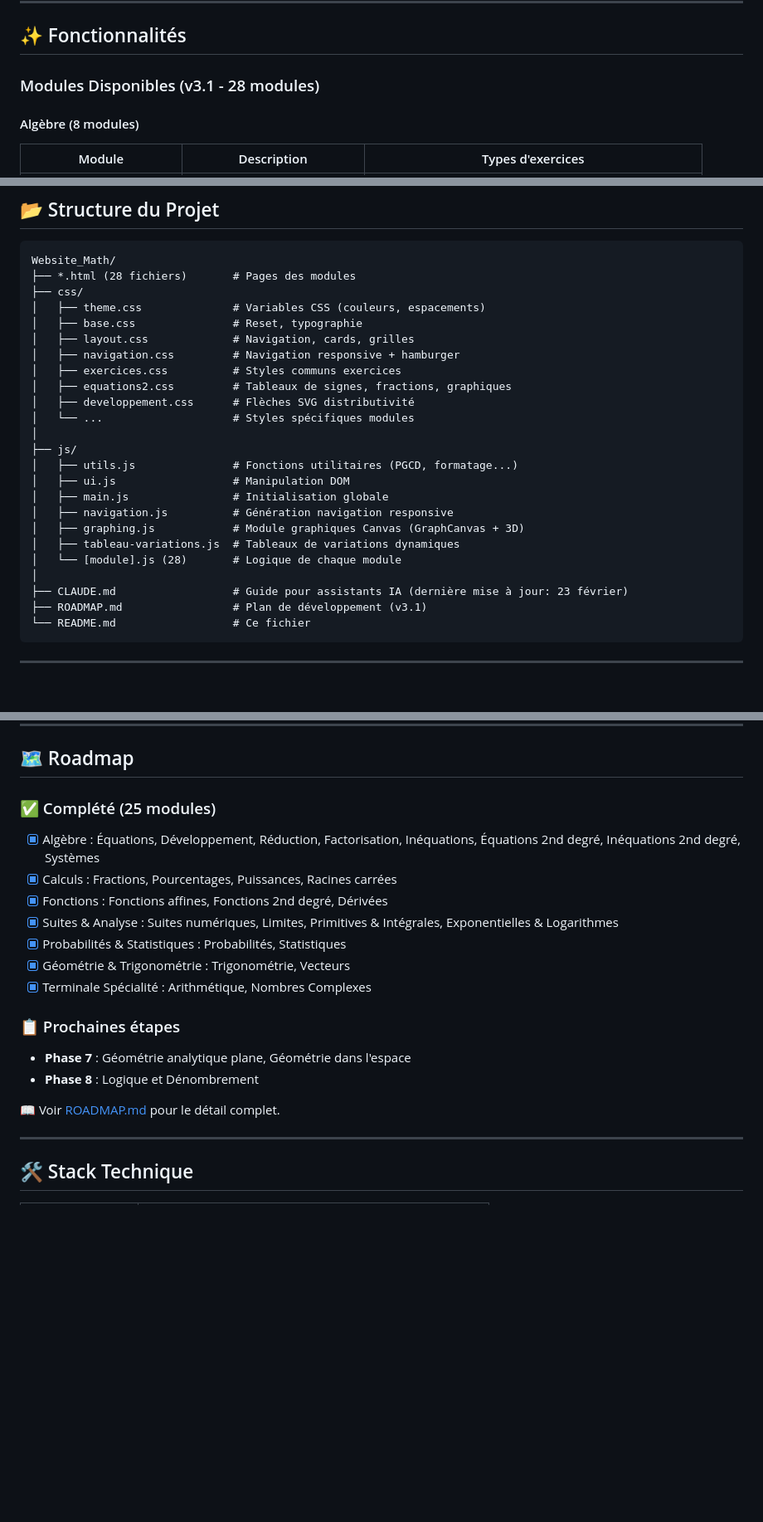
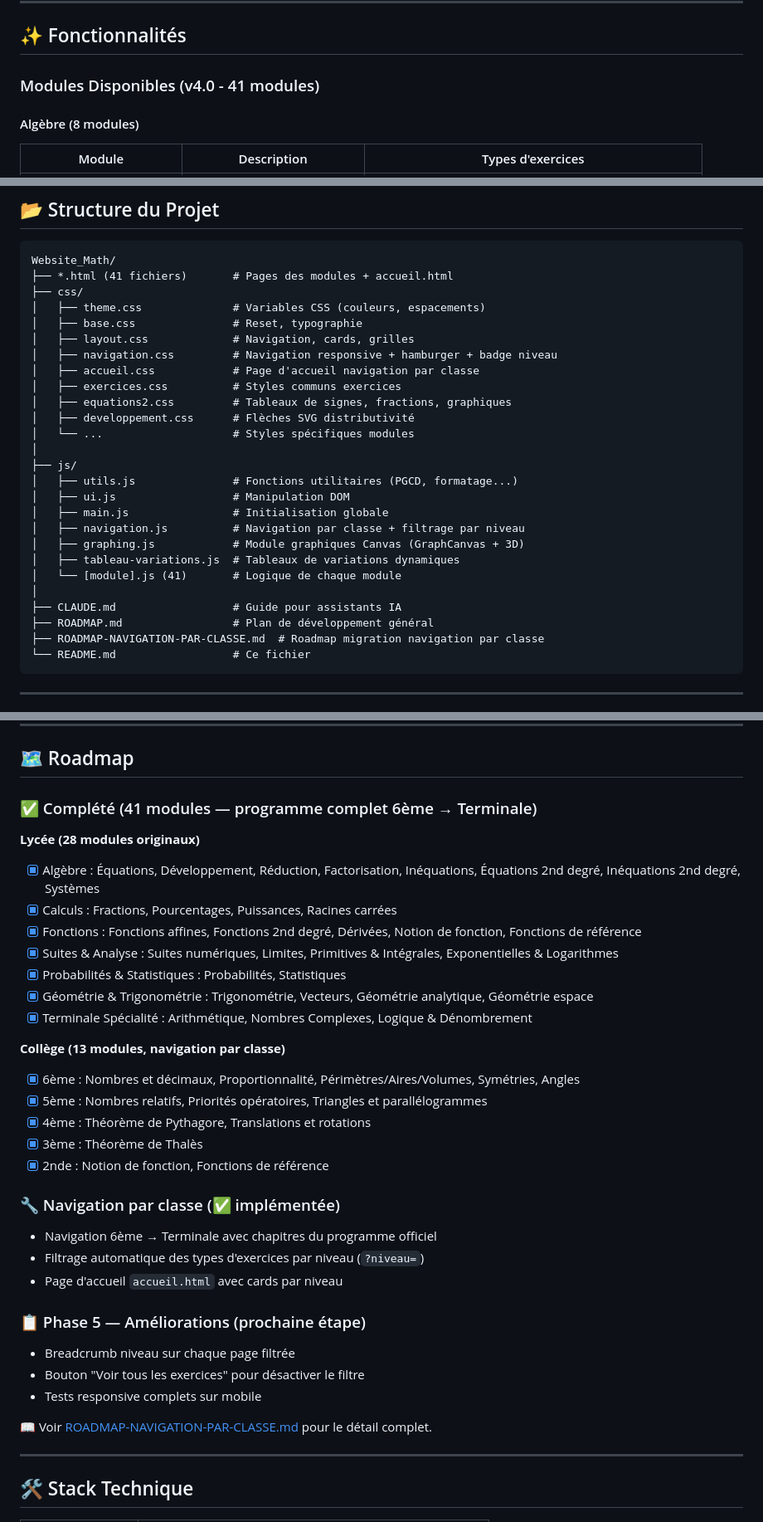
Before and after one commit to yyahige1/Website_Math, a Markdown page: README.md, 3 parts joined by grey strips. Shown at 83% size. Rendered like a GitHub page; blank space fills up the shorter version.

````diff
--- a/README.md
+++ b/README.md
@@ -10,7 +10,7 @@ Une plateforme d'entraînement en mathématiques interactive pour l'enseignement
 
 ## ✨ Fonctionnalités
 
-### Modules Disponibles (v3.1 - 28 modules)
+### Modules Disponibles (v4.0 - 41 modules)
 
 #### Algèbre (8 modules)
 
@@ -118,12 +136,13 @@ npx serve .
 
 ```
 Website_Math/
-├── *.html (28 fichiers)       # Pages des modules
+├── *.html (41 fichiers)       # Pages des modules + accueil.html
 ├── css/
 │   ├── theme.css              # Variables CSS (couleurs, espacements)
 │   ├── base.css               # Reset, typographie
 │   ├── layout.css             # Navigation, cards, grilles
-│   ├── navigation.css         # Navigation responsive + hamburger
+│   ├── navigation.css         # Navigation responsive + hamburger + badge niveau
+│   ├── accueil.css            # Page d'accueil navigation par classe
 │   ├── exercices.css          # Styles communs exercices
 │   ├── equations2.css         # Tableaux de signes, fractions, graphiques
 │   ├── developpement.css      # Flèches SVG distributivité
@@ -133,13 +152,14 @@ Website_Math/
 │   ├── utils.js               # Fonctions utilitaires (PGCD, formatage...)
 │   ├── ui.js                  # Manipulation DOM
 │   ├── main.js                # Initialisation globale
-│   ├── navigation.js          # Génération navigation responsive
+│   ├── navigation.js          # Navigation par classe + filtrage par niveau
 │   ├── graphing.js            # Module graphiques Canvas (GraphCanvas + 3D)
 │   ├── tableau-variations.js  # Tableaux de variations dynamiques
-│   └── [module].js (28)       # Logique de chaque module
+│   └── [module].js (41)       # Logique de chaque module
 │
-├── CLAUDE.md                  # Guide pour assistants IA (dernière mise à jour: 23 février)
-├── ROADMAP.md                 # Plan de développement (v3.1)
+├── CLAUDE.md                  # Guide pour assistants IA
+├── ROADMAP.md                 # Plan de développement général
+├── ROADMAP-NAVIGATION-PAR-CLASSE.md  # Roadmap migration navigation par classe
 └── README.md                  # Ce fichier
 ```
 
@@ -165,20 +185,35 @@ npm run test:coverage
 
 ## 🗺️ Roadmap
 
-### ✅ Complété (25 modules)
+### ✅ Complété (41 modules — programme complet 6ème → Terminale)
+
+**Lycée (28 modules originaux)**
 - [x] Algèbre : Équations, Développement, Réduction, Factorisation, Inéquations, Équations 2nd degré, Inéquations 2nd degré, Systèmes
 - [x] Calculs : Fractions, Pourcentages, Puissances, Racines carrées
-- [x] Fonctions : Fonctions affines, Fonctions 2nd degré, Dérivées
+- [x] Fonctions : Fonctions affines, Fonctions 2nd degré, Dérivées, Notion de fonction, Fonctions de référence
 - [x] Suites & Analyse : Suites numériques, Limites, Primitives & Intégrales, Exponentielles & Logarithmes
 - [x] Probabilités & Statistiques : Probabilités, Statistiques
-- [x] Géométrie & Trigonométrie : Trigonométrie, Vecteurs
-- [x] Terminale Spécialité : Arithmétique, Nombres Complexes
+- [x] Géométrie & Trigonométrie : Trigonométrie, Vecteurs, Géométrie analytique, Géométrie espace
+- [x] Terminale Spécialité : Arithmétique, Nombres Complexes, Logique & Dénombrement
 
-### 📋 Prochaines étapes
-- **Phase 7** : Géométrie analytique plane, Géométrie dans l'espace
-- **Phase 8** : Logique et Dénombrement
+**Collège (13 modules, navigation par classe)**
+- [x] 6ème : Nombres et décimaux, Proportionnalité, Périmètres/Aires/Volumes, Symétries, Angles
+- [x] 5ème : Nombres relatifs, Priorités opératoires, Triangles et parallélogrammes
+- [x] 4ème : Théorème de Pythagore, Translations et rotations
+- [x] 3ème : Théorème de Thalès
+- [x] 2nde : Notion de fonction, Fonctions de référence
 
-📖 Voir [ROADMAP.md](ROADMAP.md) pour le détail complet.
+### 🔧 Navigation par classe (✅ implémentée)
+- Navigation 6ème → Terminale avec chapitres du programme officiel
+- Filtrage automatique des types d'exercices par niveau (`?niveau=`)
+- Page d'accueil `accueil.html` avec cards par niveau
+
+### 📋 Phase 5 — Améliorations (prochaine étape)
+- Breadcrumb niveau sur chaque page filtrée
+- Bouton "Voir tous les exercices" pour désactiver le filtre
+- Tests responsive complets sur mobile
+
+📖 Voir [ROADMAP-NAVIGATION-PAR-CLASSE.md](ROADMAP-NAVIGATION-PAR-CLASSE.md) pour le détail complet.
 
 ---
 
````
Also changed, not shown: other parts of README.md (+18 -0 lines), ROADMAP-NAVIGATION-PAR-CLASSE.md (+32 -28 lines).
